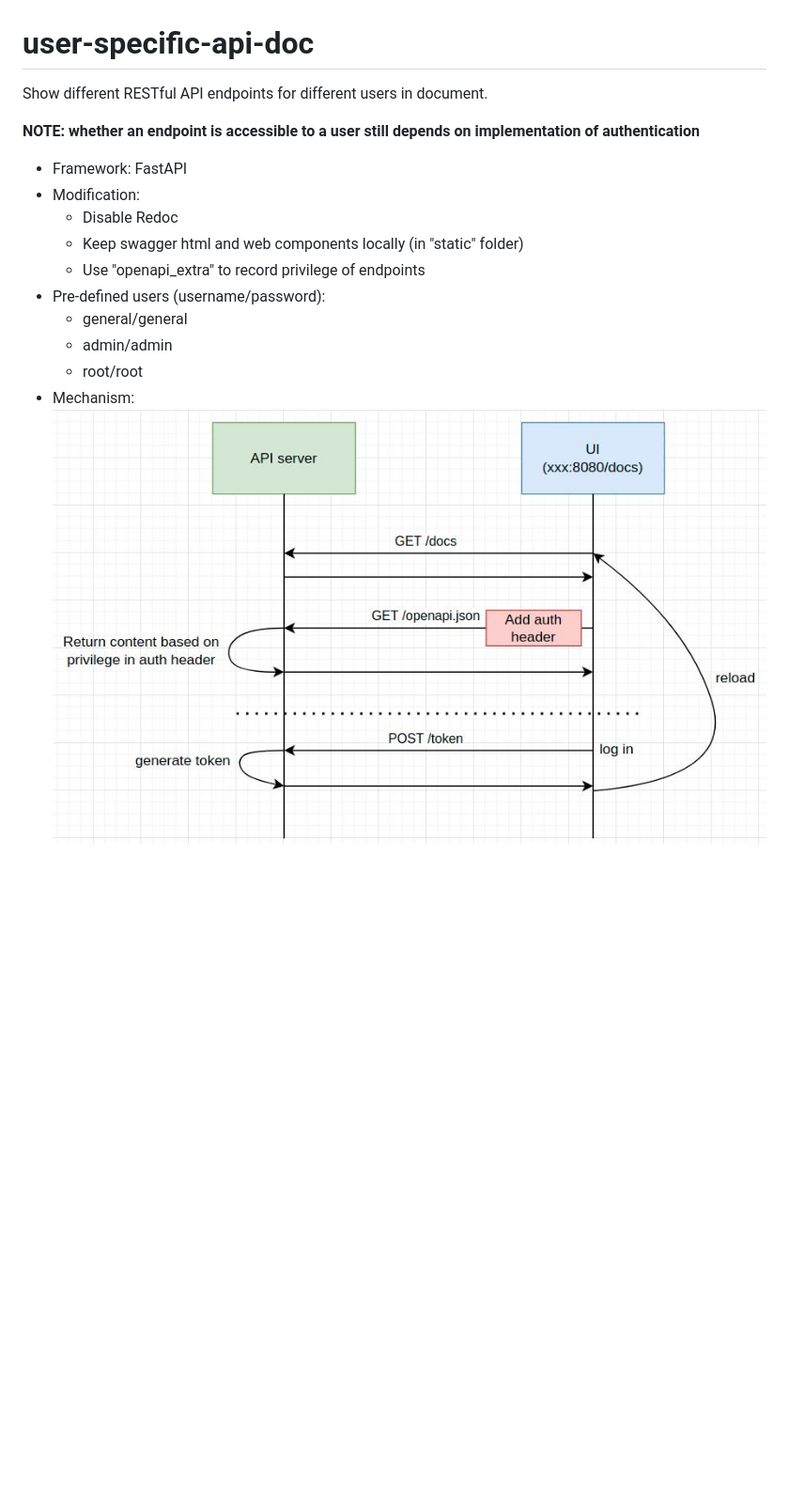
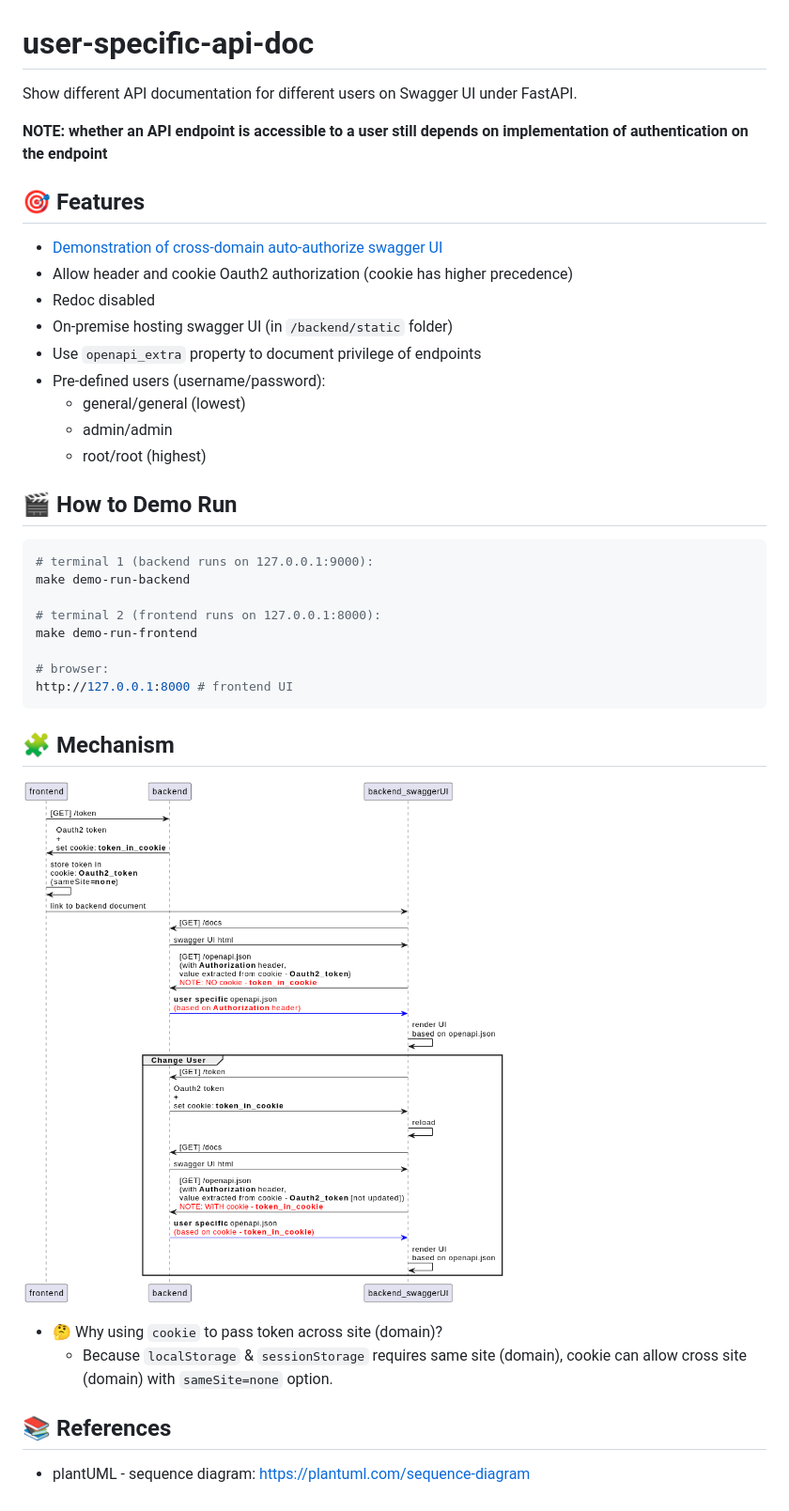
Before and after one commit to dennylai1995/user-specific-api-doc, a Markdown page: README.md, the part around the change. Shown: that part at 94% size. Drawn GitHub-style; pictures changed too: media/mechanism.jpg (deleted), media/mechanism.png (added); blank space fills up the shorter version.

Commit message:
add cross site access doc feature

````diff
--- a/README.md
+++ b/README.md
@@ -1,16 +1,35 @@
 # user-specific-api-doc
-Show different RESTful API endpoints for different users in document.
+Show different API documentation for different users on Swagger UI under FastAPI.
 
-**NOTE: whether an endpoint is accessible to a user still depends on implementation of authentication**
+**NOTE: whether an API endpoint is accessible to a user still depends on implementation of authentication on the endpoint**
 
-- Framework: FastAPI
-- Modification:
-    - Disable Redoc
-    - Keep swagger html and web components locally (in "static" folder)
-    - Use "openapi_extra" to record privilege of endpoints
+## 🎯 Features
+- [Demonstration of cross-domain auto-authorize swagger UI](#-how-to-demo-run)
+- Allow header and cookie Oauth2 authorization (cookie has higher precedence)
+- Redoc disabled
+- On-premise hosting swagger UI (in `/backend/static` folder)
+- Use `openapi_extra` property to document privilege of endpoints
 - Pre-defined users (username/password):
-    - general/general
+    - general/general (lowest)
     - admin/admin
-    - root/root
-- Mechanism:
-![](media/mechanism.jpg)
+    - root/root (highest)
+
+## 🎬 How to Demo Run
+```bash
+# terminal 1 (backend runs on 127.0.0.1:9000):
+make demo-run-backend
+
+# terminal 2 (frontend runs on 127.0.0.1:8000):
+make demo-run-frontend
+
+# browser:
+http://127.0.0.1:8000 # frontend UI
+```
+
+## 🧩 Mechanism
+![mechanism](media/mechanism.png)
+- 🤔 Why using `cookie` to pass token across site (domain)?
+    - Because `localStorage` & `sessionStorage` requires same site (domain), cookie can allow cross site (domain) with `sameSite=none` option.
+
+## 📚 References
+- plantUML - sequence diagram: https://plantuml.com/sequence-diagram
````
Also changed, not shown: 22 other files.
